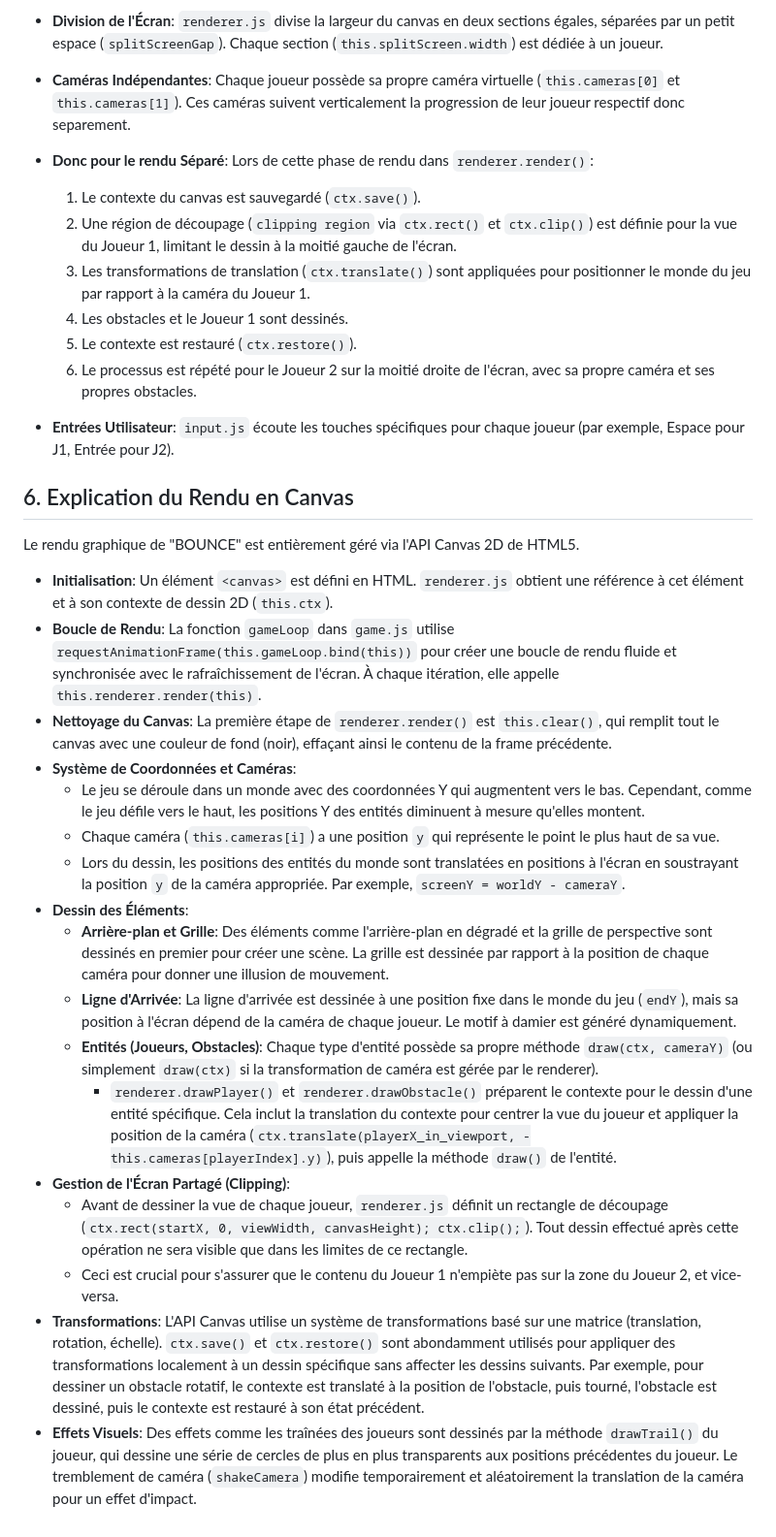
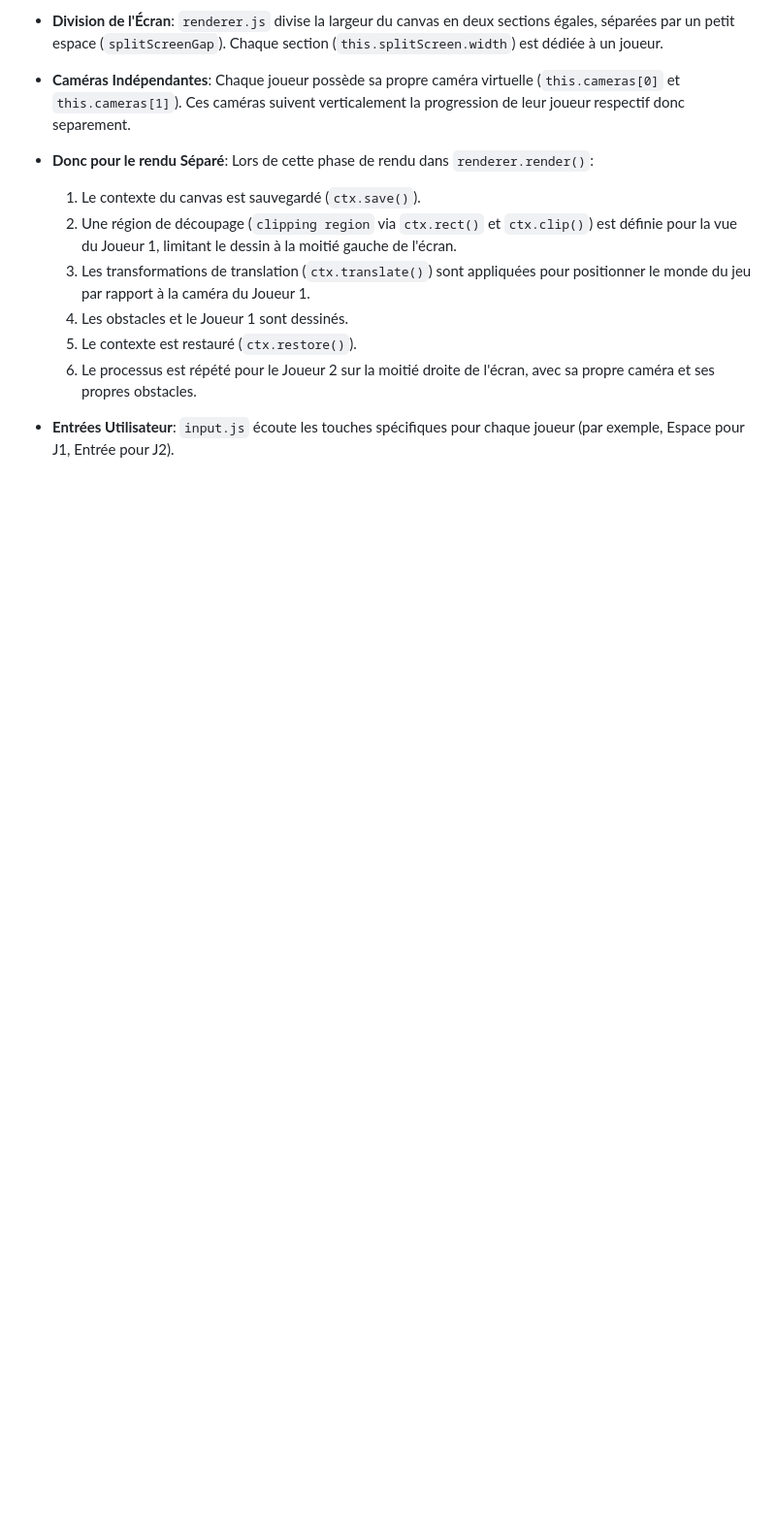
Before and after one commit to ga101989/Projet_TechnoWeb_Candy_Cruch, a Markdown page: Bounce/README.md, the part around the change. Shown: that part at 97% size. GitHub-like rendering; blank space fills up the shorter version.

```diff
--- a/Bounce/README.md
+++ b/Bounce/README.md
@@ -71,25 +71,3 @@ Le jeu est conçu pour une expérience à deux joueurs sur le même écran :
     6.  Le processus est répété pour le Joueur 2 sur la moitié droite de l'écran, avec sa propre caméra et ses propres obstacles.
 
 -   **Entrées Utilisateur**: `input.js` écoute les touches spécifiques pour chaque joueur (par exemple, Espace pour J1, Entrée pour J2).
-
-## 6. Explication du Rendu en Canvas
-
-Le rendu graphique de "BOUNCE" est entièrement géré via l'API Canvas 2D de HTML5.
-
--   **Initialisation**: Un élément `<canvas>` est défini en HTML. `renderer.js` obtient une référence à cet élément et à son contexte de dessin 2D (`this.ctx`).
--   **Boucle de Rendu**: La fonction `gameLoop` dans `game.js` utilise `requestAnimationFrame(this.gameLoop.bind(this))` pour créer une boucle de rendu fluide et synchronisée avec le rafraîchissement de l'écran. À chaque itération, elle appelle `this.renderer.render(this)`.
--   **Nettoyage du Canvas**: La première étape de `renderer.render()` est `this.clear()`, qui remplit tout le canvas avec une couleur de fond (noir), effaçant ainsi le contenu de la frame précédente.
--   **Système de Coordonnées et Caméras**:
-    -   Le jeu se déroule dans un monde avec des coordonnées Y qui augmentent vers le bas. Cependant, comme le jeu défile vers le haut, les positions Y des entités diminuent à mesure qu'elles montent.
-    -   Chaque caméra (`this.cameras[i]`) a une position `y` qui représente le point le plus haut de sa vue.
-    -   Lors du dessin, les positions des entités du monde sont translatées en positions à l'écran en soustrayant la position `y` de la caméra appropriée. Par exemple, `screenY = worldY - cameraY`.
--   **Dessin des Éléments**:
-    -   **Arrière-plan et Grille**: Des éléments comme l'arrière-plan en dégradé et la grille de perspective sont dessinés en premier pour créer une scène. La grille est dessinée par rapport à la position de chaque caméra pour donner une illusion de mouvement.
-    -   **Ligne d'Arrivée**: La ligne d'arrivée est dessinée à une position fixe dans le monde du jeu (`endY`), mais sa position à l'écran dépend de la caméra de chaque joueur. Le motif à damier est généré dynamiquement.
-    -   **Entités (Joueurs, Obstacles)**: Chaque type d'entité possède sa propre méthode `draw(ctx, cameraY)` (ou simplement `draw(ctx)` si la transformation de caméra est gérée par le renderer).
-        -   `renderer.drawPlayer()` et `renderer.drawObstacle()` préparent le contexte pour le dessin d'une entité spécifique. Cela inclut la translation du contexte pour centrer la vue du joueur et appliquer la position de la caméra (`ctx.translate(playerX_in_viewport, -this.cameras[playerIndex].y)`), puis appelle la méthode `draw()` de l'entité.
--   **Gestion de l'Écran Partagé (Clipping)**:
-    -   Avant de dessiner la vue de chaque joueur, `renderer.js` définit un rectangle de découpage (`ctx.rect(startX, 0, viewWidth, canvasHeight); ctx.clip();`). Tout dessin effectué après cette opération ne sera visible que dans les limites de ce rectangle.
-    -   Ceci est crucial pour s'assurer que le contenu du Joueur 1 n'empiète pas sur la zone du Joueur 2, et vice-versa.
--   **Transformations**: L'API Canvas utilise un système de transformations basé sur une matrice (translation, rotation, échelle). `ctx.save()` et `ctx.restore()` sont abondamment utilisés pour appliquer des transformations localement à un dessin spécifique sans affecter les dessins suivants. Par exemple, pour dessiner un obstacle rotatif, le contexte est translaté à la position de l'obstacle, puis tourné, l'obstacle est dessiné, puis le contexte est restauré à son état précédent.
--   **Effets Visuels**: Des effets comme les traînées des joueurs sont dessinés par la méthode `drawTrail()` du joueur, qui dessine une série de cercles de plus en plus transparents aux positions précédentes du joueur. Le tremblement de caméra (`shakeCamera`) modifie temporairement et aléatoirement la translation de la caméra pour un effet d'impact.
```
